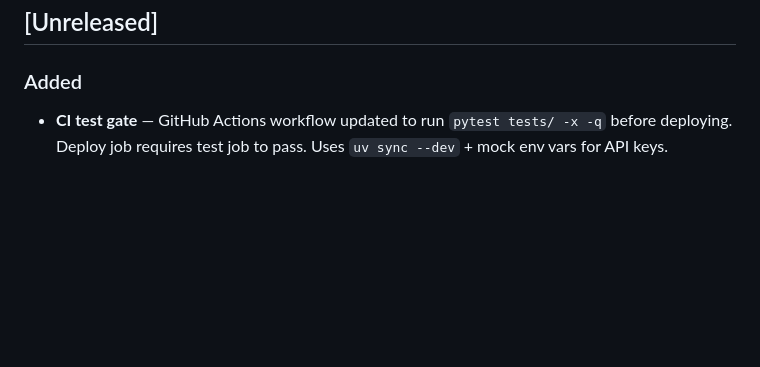
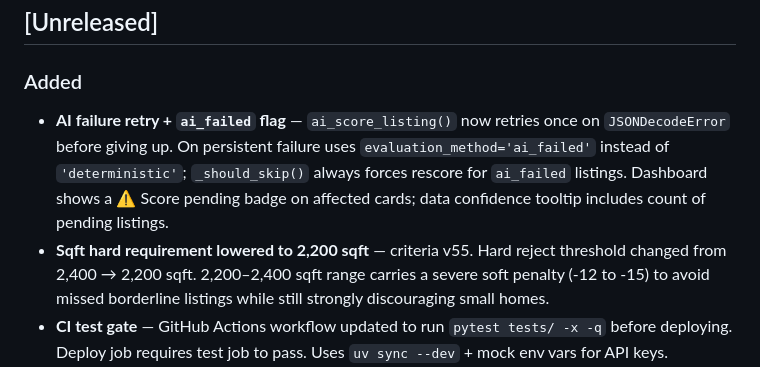
Before and after one commit to Akibalogh/listings-analyzer, a Markdown page: CHANGELOG.md, the part around the change. Drawn GitHub-style; blank space fills up the shorter version.

Commit message:
docs: update PRD + CHANGELOG for sqft threshold change and ai_failed handling
Co-Authored-By: Claude Opus 4.6 <noreply@anthropic.com>

```diff
--- a/CHANGELOG.md
+++ b/CHANGELOG.md
@@ -7,6 +7,8 @@ All notable changes to Listings Analyzer are documented here.
 ## [Unreleased]
 
 ### Added
+- **AI failure retry + `ai_failed` flag** — `ai_score_listing()` now retries once on `JSONDecodeError` before giving up. On persistent failure uses `evaluation_method='ai_failed'` instead of `'deterministic'`; `_should_skip()` always forces rescore for `ai_failed` listings. Dashboard shows a ⚠ Score pending badge on affected cards; data confidence tooltip includes count of pending listings.
+- **Sqft hard requirement lowered to 2,200 sqft** — criteria v55. Hard reject threshold changed from 2,400 → 2,200 sqft. 2,200–2,400 sqft range carries a severe soft penalty (-12 to -15) to avoid missed borderline listings while still strongly discouraging small homes.
 - **CI test gate** — GitHub Actions workflow updated to run `pytest tests/ -x -q` before deploying. Deploy job requires test job to pass. Uses `uv sync --dev` + mock env vars for API keys.
 - **Hide pending/sold toggle** — third display preference in settings: "Hide pending/sold listings" (default OFF) excludes listings where `listing_status` is Pending, Sold, Under Contract, or Closed from All view. Filter counts respect this preference.
 - **"Active" filter chip** — renamed from "Non-Reject" to "Active" (clearer label; same behavior: excludes Reject verdict listings).
```
Also changed, not shown: PRD.md (+1 -1 lines).
